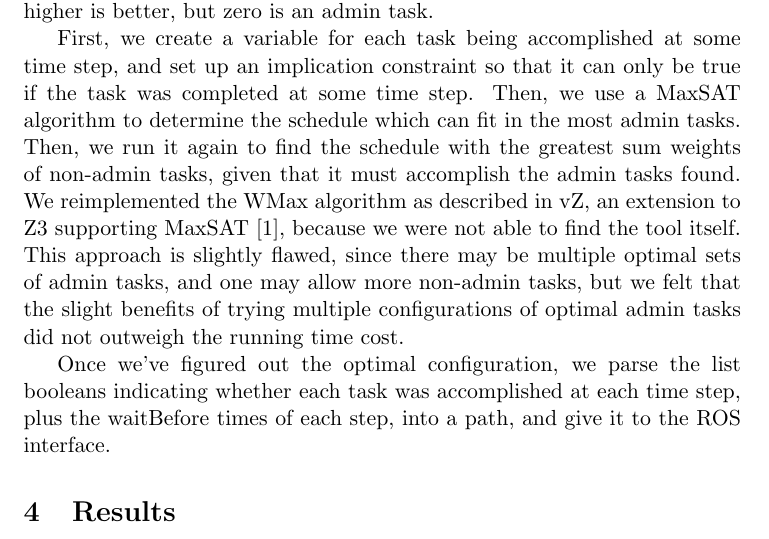
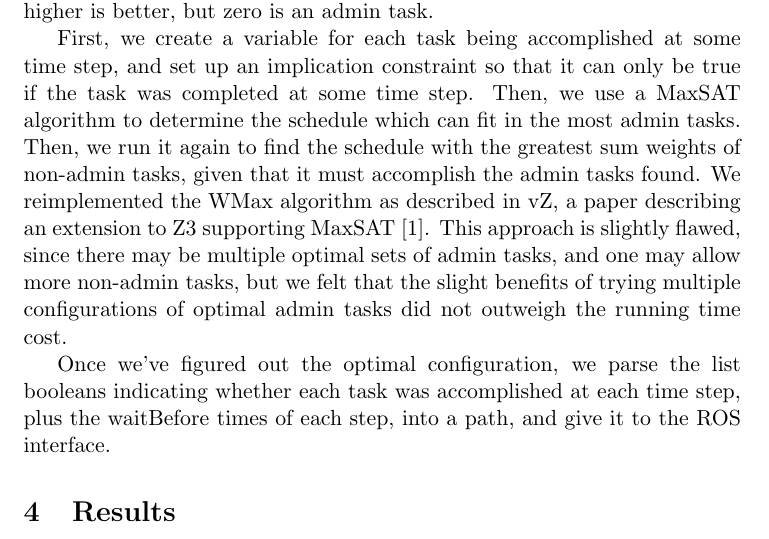
Before and after one commit to SkylerPeterson/ROS-SAT-Schedule-Solver, a LaTeX document (doc/report.tex): part of page 5 of 14, cut so that both start at the same text. Compiled offline with pdfLaTeX.

Commit message:
Rewording

```diff
--- a/doc/report.tex
+++ b/doc/report.tex
@@ -328,8 +328,8 @@ Then, we run it again to find the schedule with the greatest
 sum weights of non-admin tasks,
 given that it must accomplish the admin tasks found.
 We reimplemented the WMax algorithm
-as described in vZ, an extension to Z3 supporting MaxSAT \cite{vZ},
-because we were not able to find the tool itself.
+as described in vZ,
+a paper describing an extension to Z3 supporting MaxSAT \cite{vZ}.
 This approach is slightly flawed,
 since there may be multiple optimal sets of admin tasks,
 and one may allow more non-admin tasks,
```
